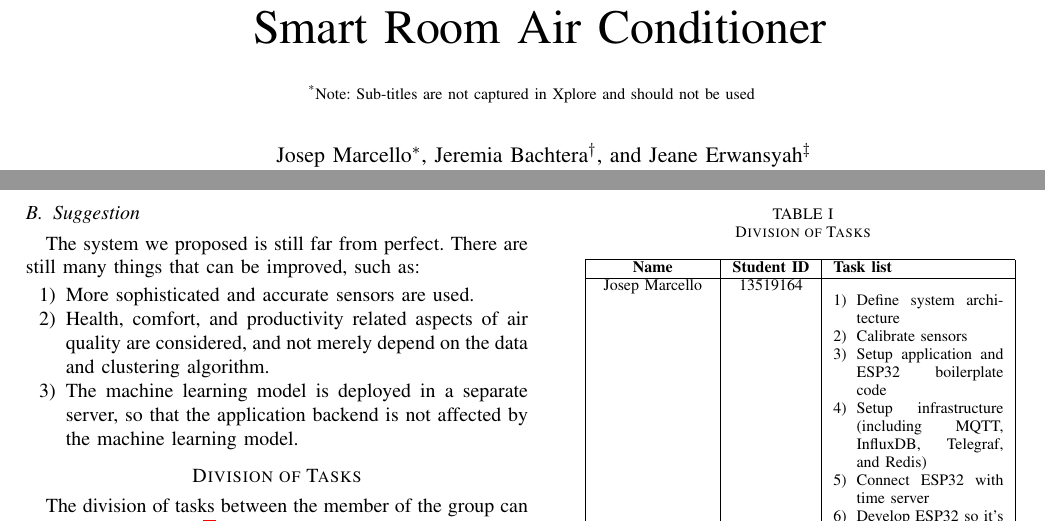
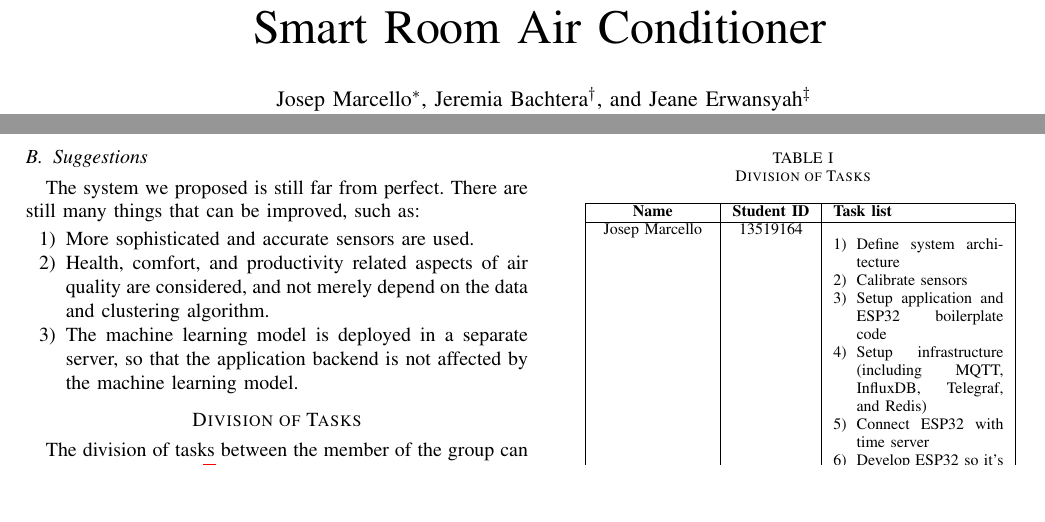
Before and after one commit to jspmarc/IF4051-Tubes, a LaTeX paper (paper/src/conference.tex, which reads paper/src/chapters/chapter-5.tex): two parts of pages 1 and 6 of 7, joined at a grey line, cut so that both start at the same text, the shorter picture padded with empty space. Compiled offline with pdfLaTeX; a missing font is replaced by an installed copy or a similar font; a LaTeX package or settings file that is missing is left out.

Commit message:
update(paper): fix grammar and remove subtitle

```diff
--- a/paper/src/chapters/chapter-5.tex
+++ b/paper/src/chapters/chapter-5.tex
@@ -12,7 +12,7 @@ The system is also able to be controlled manually via a web
 application, and sends notifications to the user's phone
 about the state of the system.
 
-\subsection{Suggestion}
+\subsection{Suggestions}
 The system we proposed is still far from perfect.
 There are still many things that can be improved, such as:
 \begin{enumerate}
--- a/paper/src/conference.tex
+++ b/paper/src/conference.tex
@@ -34,9 +34,9 @@
 \begin{document}
 
 \title{\papertitle\\
-{\footnotesize \textsuperscript{*}Note: Sub-titles are not captured in Xplore and
-should not be used}
-\thanks{Identify applicable funding agency here. If none, delete this.}
+% {\footnotesize \textsuperscript{*}Note: Sub-titles are not captured in Xplore and
+% should not be used}
+% \thanks{Identify applicable funding agency here. If none, delete this.}
 }
 
 % Template author block
```
Also changed, not shown: paper/src/chapters/chapter-5.tex (2 more changed lines).
